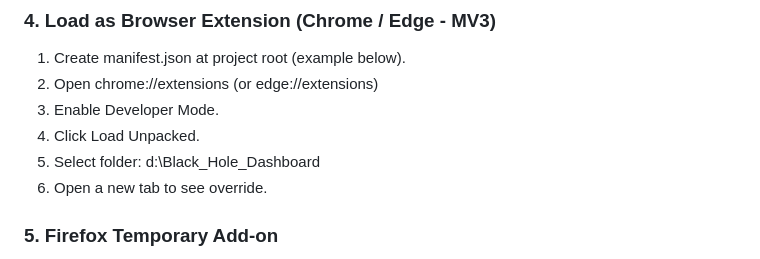
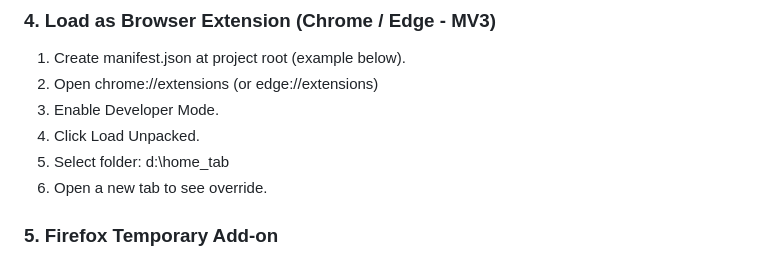
Before and after one commit to kanishk1122/home_tab, a Markdown page: README.md, the part around the change. Drawn GitHub-style.

Commit message:
docs: Update folder path in setup instructions in README.md

```diff
--- a/README.md
+++ b/README.md
@@ -119,7 +119,7 @@ Browser settings → Homepage → Use this file path or deploy URL.
 2. Open chrome://extensions (or edge://extensions)
 3. Enable Developer Mode.
 4. Click Load Unpacked.
-5. Select folder: d:\Black_Hole_Dashboard
+5. Select folder: d:\home_tab
 6. Open a new tab to see override.
 
 ### 5. Firefox Temporary Add-on
```
